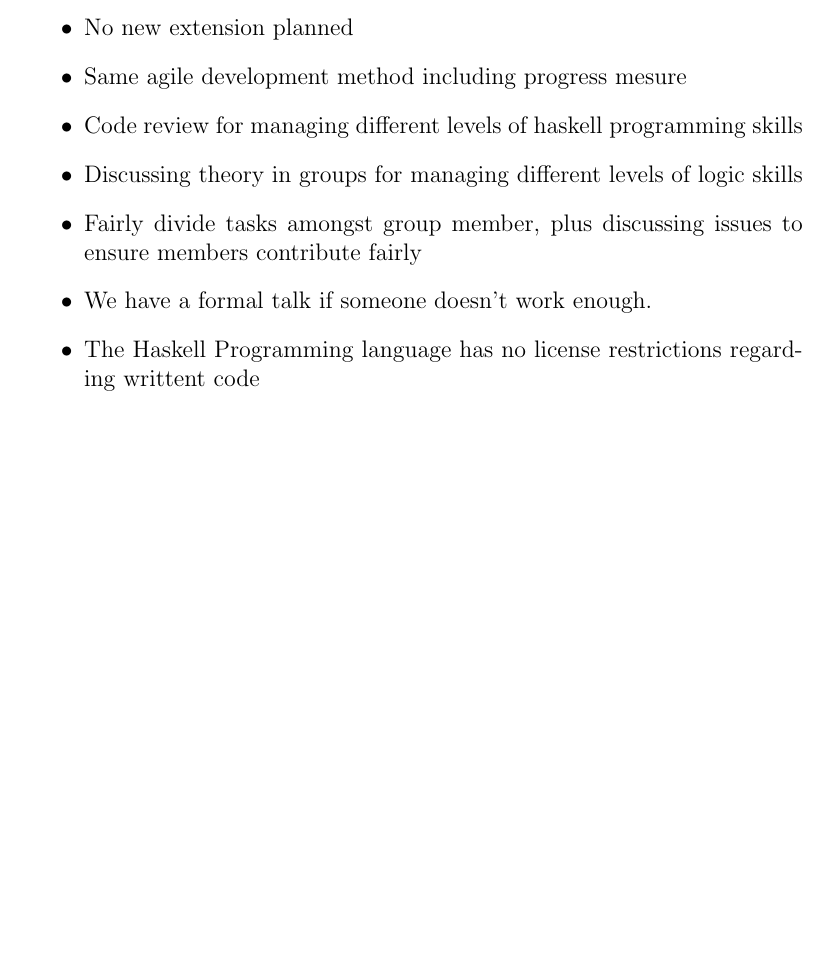
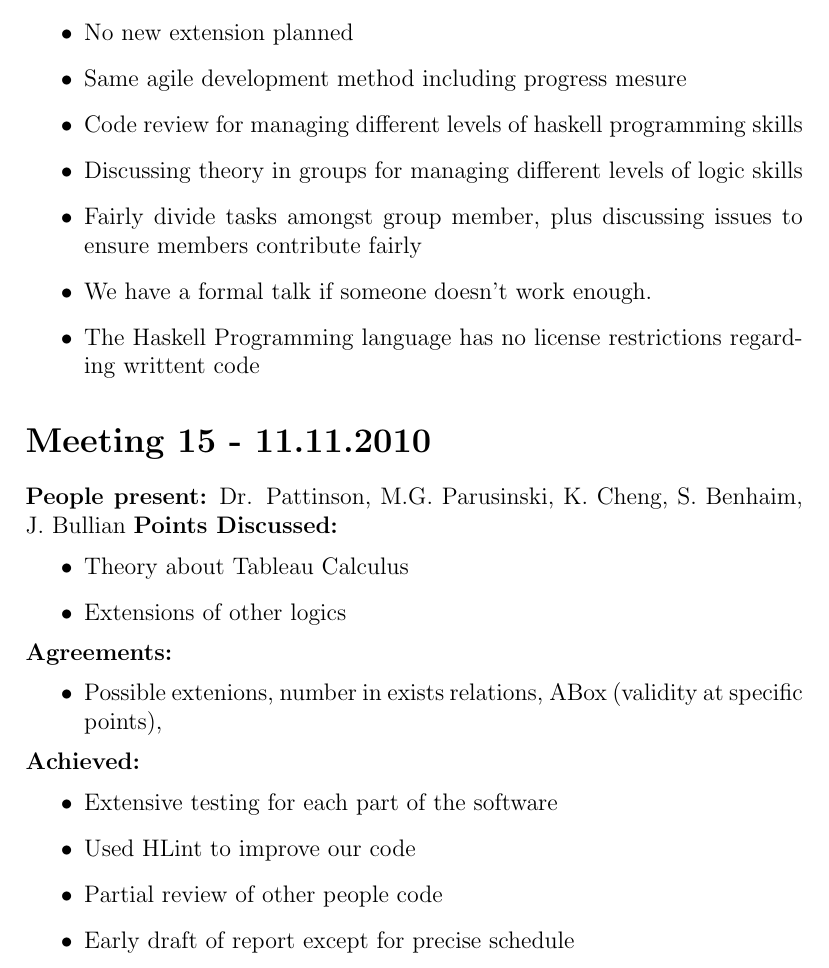
Before and after one commit to j5b/ps-pc, a LaTeX document (logbook.tex): part of page 10 of 10, cut so that both start at the same text, the shorter picture padded with empty space. Compiled offline with pdfLaTeX.

Commit message:
Updated summary for the project

```diff
--- a/logbook.tex
+++ b/logbook.tex
@@ -290,4 +290,23 @@
 \item We have a formal talk if someone doesn't work enough.
 \item The Haskell Programming language has no license restrictions regarding writtent code
 \end{itemize}
+
+\section*{Meeting 15 - 11.11.2010}
+\textbf{People present:} Dr. Pattinson, M.G. Parusinski, K. Cheng, S. Benhaim, J. Bullian
+\textbf{Points Discussed:}
+\begin{itemize}
+\item Theory about Tableau Calculus
+\item Extensions of other logics
+\end{itemize}
+\textbf{Agreements:}
+\begin{itemize}
+\item Possible extenions, number in exists relations, ABox (validity at specific points),
+\end{itemize}
+\textbf{Achieved:}
+\begin{itemize}
+\item Extensive testing for each part of the software
+\item Used HLint to improve our code
+\item Partial review of other people code
+\item Early draft of report except for precise schedule
+\end{itemize}
 \end{document}
```
Also changed, not shown: progress_report/summary.tex (+8 -2 lines).
